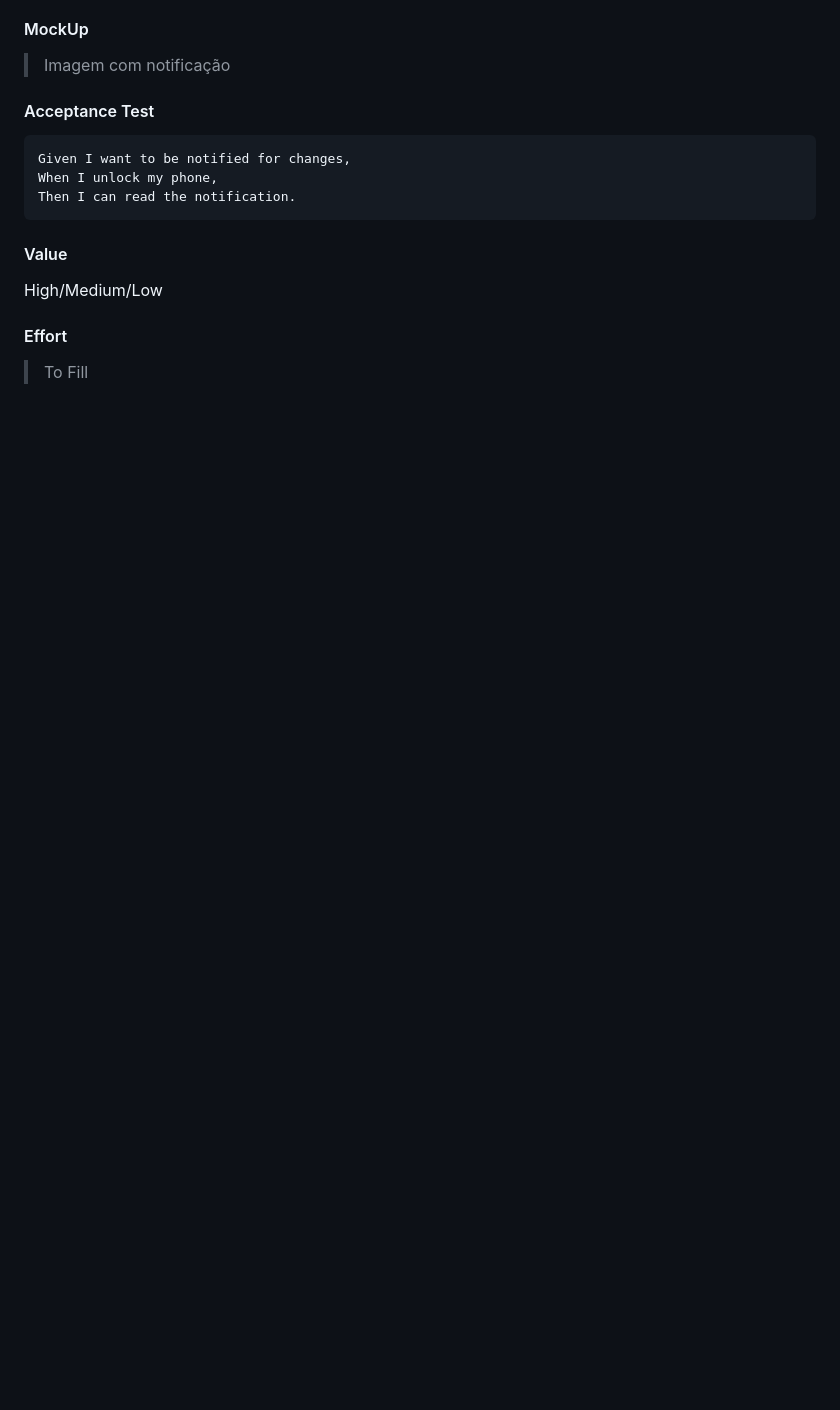
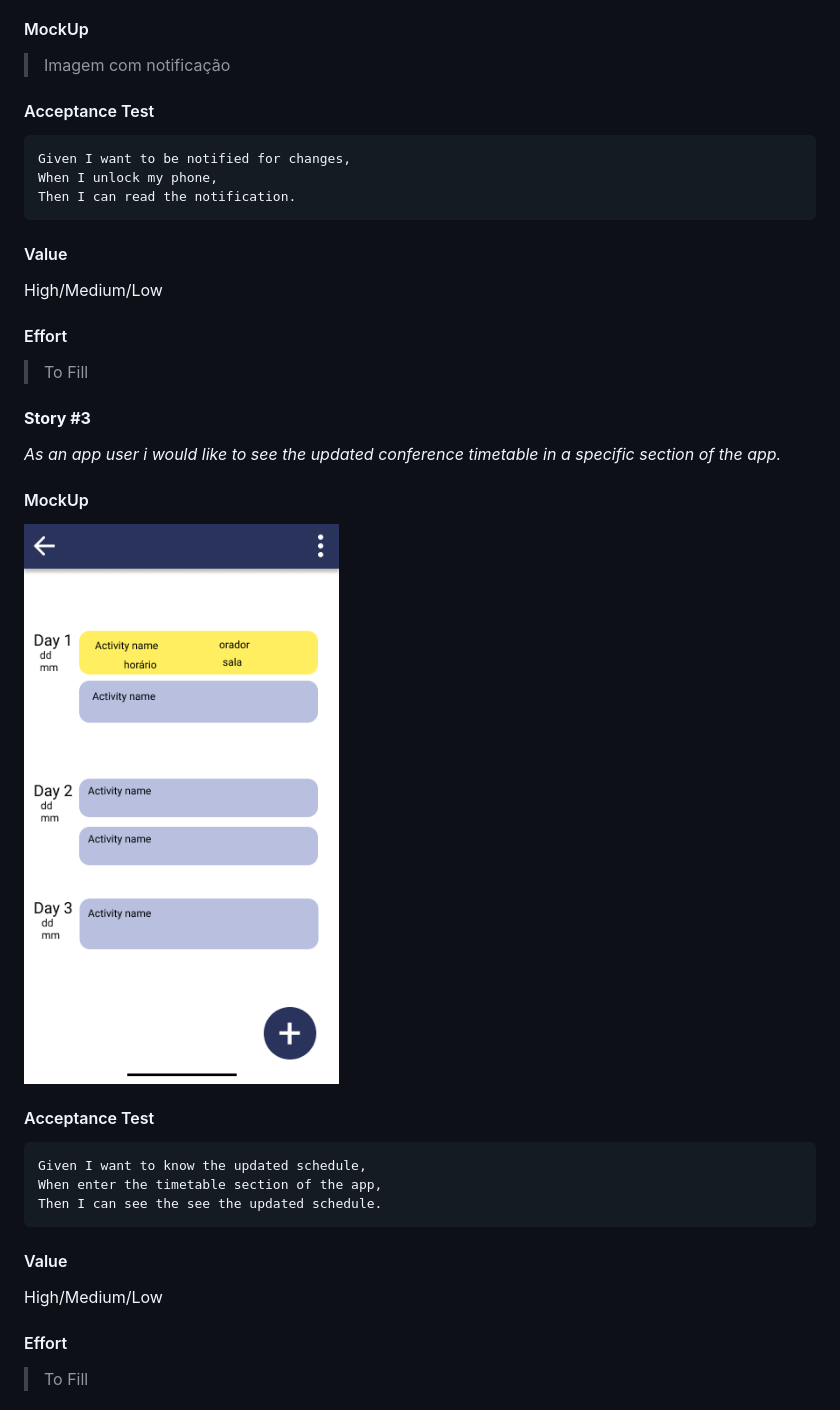
Before and after one commit to FEUP-ESOF-2020-21/open-cx-t4g1-grupo-1, a Markdown page: readme.md, the part around the change printed below. Rendered like a GitHub page; pictures changed too: images/Timetable.png (added); blank space fills up the shorter version.

Commit message:
Added user stories and some mockups

````diff
--- a/readme.md
+++ b/readme.md
@@ -81,3 +96,19 @@ Then I can read the notification.
 High/Medium/Low
 #### Effort
 > To Fill
+
+#### **Story #3**
+*As an app user i would like to see the updated conference timetable in a specific section of the app.*
+#### MockUp
+![timetable interface](images/Timetable.png)
+#### Acceptance Test
+```gherkin
+Given I want to know the updated schedule,
+When enter the timetable section of the app,
+Then I can see the see the updated schedule.
+```
+#### Value
+High/Medium/Low
+#### Effort
+> To Fill
+
````
Also changed, not shown: other parts of readme.md (+63 -2 lines), images/lock_screen.png (added).
